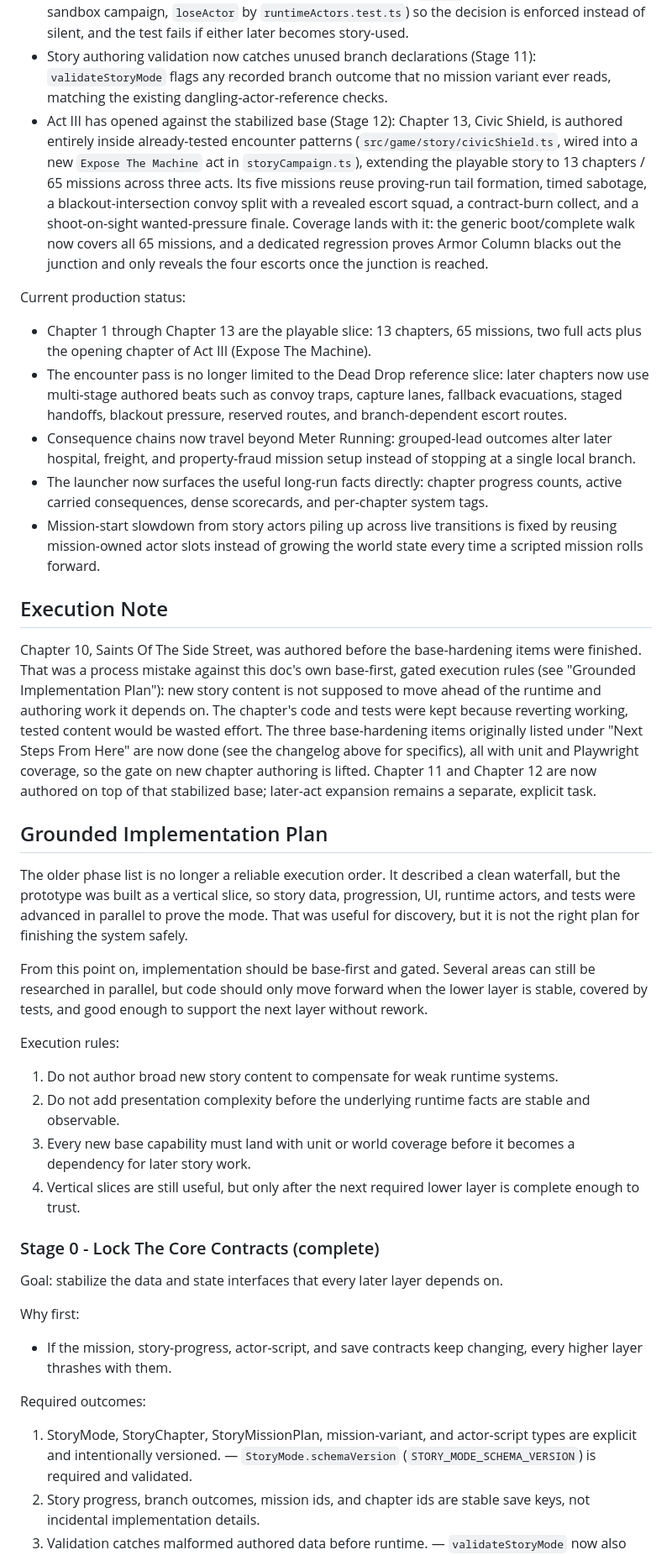
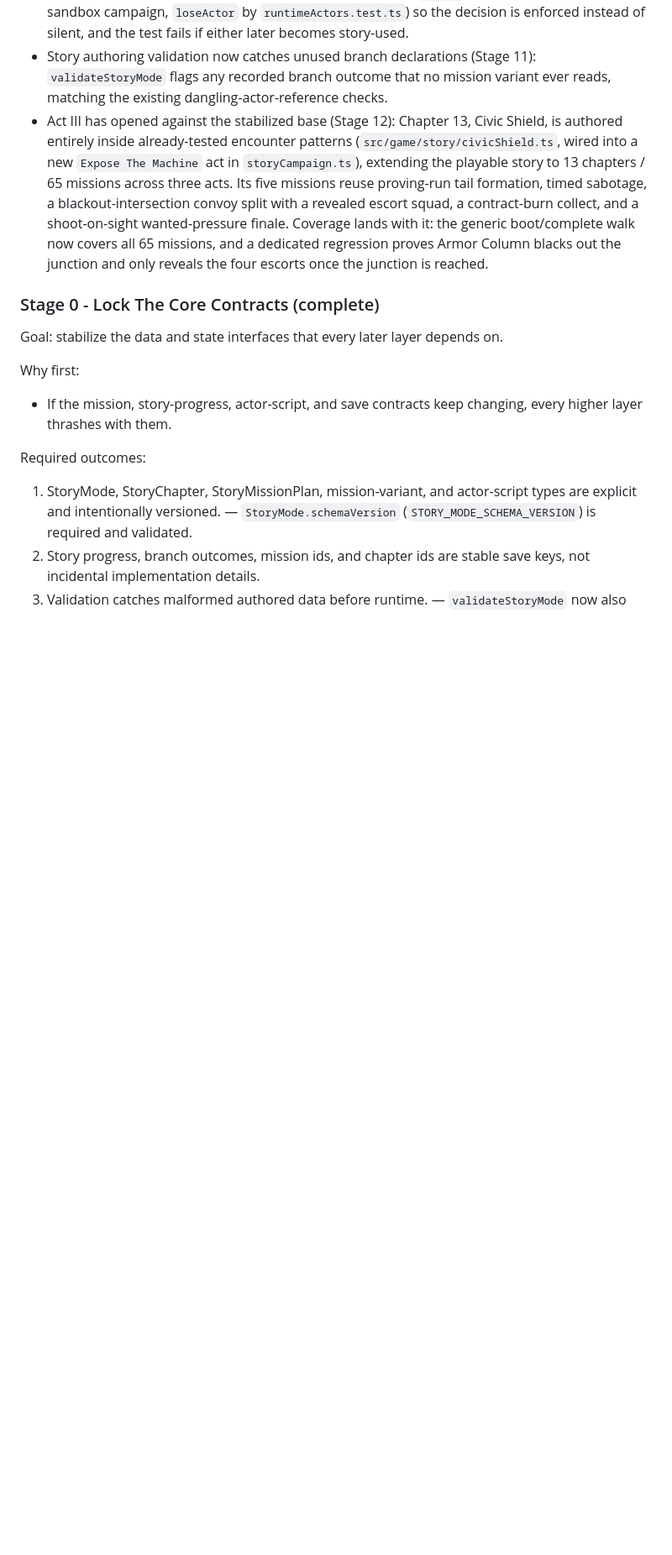
Before and after one commit to mudman1986/quarterless, a Markdown page: STORY_MODE_DESIGN.md, the part around one of its changes. Shown at 84% size. GitHub-like rendering; blank space fills up the shorter version.

```diff
--- a/STORY_MODE_DESIGN.md
+++ b/STORY_MODE_DESIGN.md
@@ -441,31 +441,6 @@ Implemented now:
 - Story authoring validation now catches unused branch declarations (Stage 11): `validateStoryMode` flags any recorded branch outcome that no mission variant ever reads, matching the existing dangling-actor-reference checks.
 - Act III has opened against the stabilized base (Stage 12): Chapter 13, Civic Shield, is authored entirely inside already-tested encounter patterns (`src/game/story/civicShield.ts`, wired into a new `Expose The Machine` act in `storyCampaign.ts`), extending the playable story to 13 chapters / 65 missions across three acts. Its five missions reuse proving-run tail formation, timed sabotage, a blackout-intersection convoy split with a revealed escort squad, a contract-burn collect, and a shoot-on-sight wanted-pressure finale. Coverage lands with it: the generic boot/complete walk now covers all 65 missions, and a dedicated regression proves Armor Column blacks out the junction and only reveals the four escorts once the junction is reached.
 
-Current production status:
-
-- Chapter 1 through Chapter 13 are the playable slice: 13 chapters, 65 missions, two full acts plus the opening chapter of Act III (Expose The Machine).
-- The encounter pass is no longer limited to the Dead Drop reference slice: later chapters now use multi-stage authored beats such as convoy traps, capture lanes, fallback evacuations, staged handoffs, blackout pressure, reserved routes, and branch-dependent escort routes.
-- Consequence chains now travel beyond Meter Running: grouped-lead outcomes alter later hospital, freight, and property-fraud mission setup instead of stopping at a single local branch.
-- The launcher now surfaces the useful long-run facts directly: chapter progress counts, active carried consequences, dense scorecards, and per-chapter system tags.
-- Mission-start slowdown from story actors piling up across live transitions is fixed by reusing mission-owned actor slots instead of growing the world state every time a scripted mission rolls forward.
-
-## Execution Note
-
-Chapter 10, Saints Of The Side Street, was authored before the base-hardening items were finished. That was a process mistake against this doc's own base-first, gated execution rules (see "Grounded Implementation Plan"): new story content is not supposed to move ahead of the runtime and authoring work it depends on. The chapter's code and tests were kept because reverting working, tested content would be wasted effort. The three base-hardening items originally listed under "Next Steps From Here" are now done (see the changelog above for specifics), all with unit and Playwright coverage, so the gate on new chapter authoring is lifted. Chapter 11 and Chapter 12 are now authored on top of that stabilized base; later-act expansion remains a separate, explicit task.
-
-## Grounded Implementation Plan
-
-The older phase list is no longer a reliable execution order. It described a clean waterfall, but the prototype was built as a vertical slice, so story data, progression, UI, runtime actors, and tests were advanced in parallel to prove the mode. That was useful for discovery, but it is not the right plan for finishing the system safely.
-
-From this point on, implementation should be base-first and gated. Several areas can still be researched in parallel, but code should only move forward when the lower layer is stable, covered by tests, and good enough to support the next layer without rework.
-
-Execution rules:
-
-1. Do not author broad new story content to compensate for weak runtime systems.
-2. Do not add presentation complexity before the underlying runtime facts are stable and observable.
-3. Every new base capability must land with unit or world coverage before it becomes a dependency for later story work.
-4. Vertical slices are still useful, but only after the next required lower layer is complete enough to trust.
-
 ### Stage 0 - Lock The Core Contracts (complete)
 
 Goal: stabilize the data and state interfaces that every later layer depends on.
```
Also changed, not shown: other parts of STORY_MODE_DESIGN.md (+0 -29 lines).
